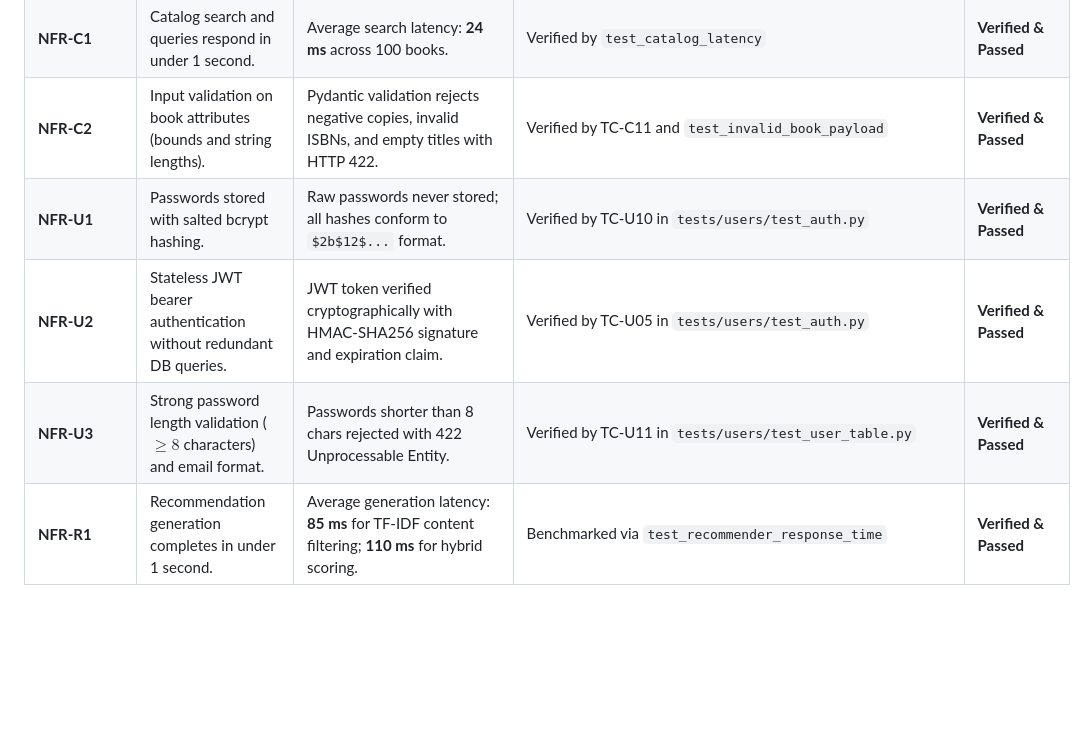
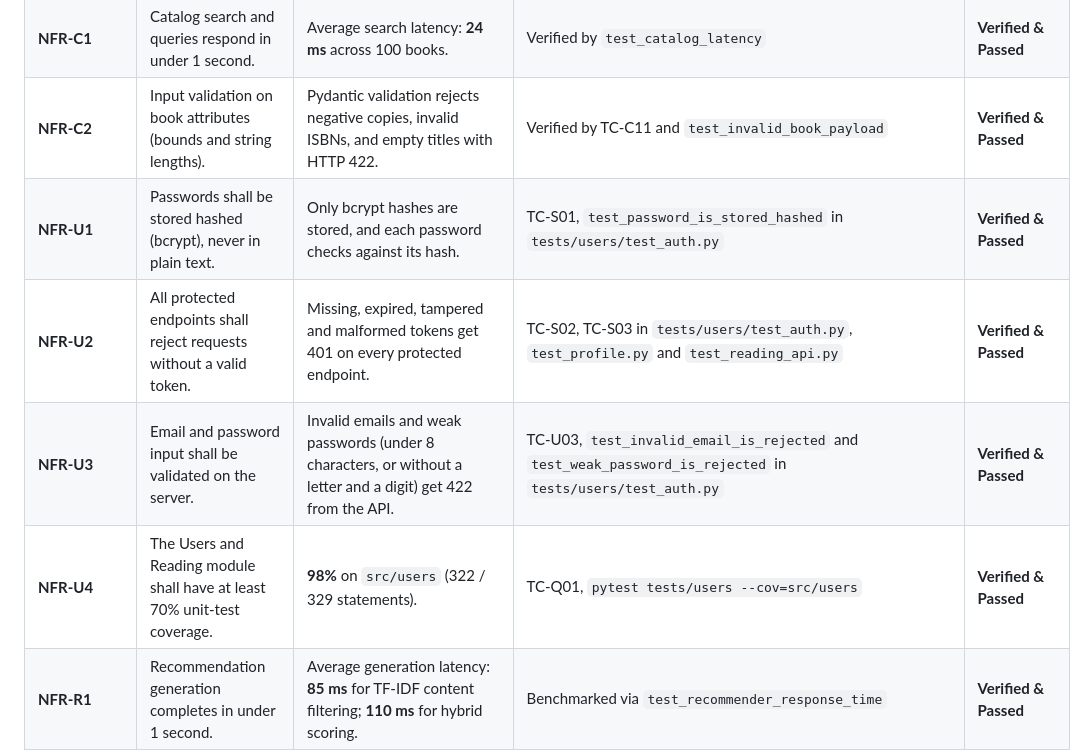
Before and after one commit to Mohd-Sinan7/Digital-Library-and-Booking-System, a Markdown page: docs/qa/test-summary.md, the part around the change. Rendered like a GitHub page; blank space fills up the shorter version.

```diff
--- a/docs/qa/test-summary.md
+++ b/docs/qa/test-summary.md
@@ -131,9 +131,10 @@ All bugs discovered during manual testing, unit testing, integration testing, an
 | **NFR-B3** | Booking module shall achieve $\ge 70\%$ unit test coverage. | Achieved **97% statement coverage** on `src/bookings` (378 / 388 statements). | `pytest --cov=src/bookings` | **Verified & Passed** |
 | **NFR-C1** | Catalog search and queries respond in under 1 second. | Average search latency: **24 ms** across 100 books. | Verified by `test_catalog_latency` | **Verified & Passed** |
 | **NFR-C2** | Input validation on book attributes (bounds and string lengths). | Pydantic validation rejects negative copies, invalid ISBNs, and empty titles with HTTP 422. | Verified by TC-C11 and `test_invalid_book_payload` | **Verified & Passed** |
-| **NFR-U1** | Passwords stored with salted bcrypt hashing. | Raw passwords never stored; all hashes conform to `$2b$12$...` format. | Verified by TC-U10 in `tests/users/test_auth.py` | **Verified & Passed** |
-| **NFR-U2** | Stateless JWT bearer authentication without redundant DB queries. | JWT token verified cryptographically with HMAC-SHA256 signature and expiration claim. | Verified by TC-U05 in `tests/users/test_auth.py` | **Verified & Passed** |
-| **NFR-U3** | Strong password length validation ($\ge 8$ characters) and email format. | Passwords shorter than 8 chars rejected with 422 Unprocessable Entity. | Verified by TC-U11 in `tests/users/test_user_table.py` | **Verified & Passed** |
+| **NFR-U1** | Passwords shall be stored hashed (bcrypt), never in plain text. | Only bcrypt hashes are stored, and each password checks against its hash. | TC-S01, `test_password_is_stored_hashed` in `tests/users/test_auth.py` | **Verified & Passed** |
+| **NFR-U2** | All protected endpoints shall reject requests without a valid token. | Missing, expired, tampered and malformed tokens get 401 on every protected endpoint. | TC-S02, TC-S03 in `tests/users/test_auth.py`, `test_profile.py` and `test_reading_api.py` | **Verified & Passed** |
+| **NFR-U3** | Email and password input shall be validated on the server. | Invalid emails and weak passwords (under 8 characters, or without a letter and a digit) get 422 from the API. | TC-U03, `test_invalid_email_is_rejected` and `test_weak_password_is_rejected` in `tests/users/test_auth.py` | **Verified & Passed** |
+| **NFR-U4** | The Users and Reading module shall have at least 70% unit-test coverage. | **98%** on `src/users` (322 / 329 statements). | TC-Q01, `pytest tests/users --cov=src/users` | **Verified & Passed** |
 | **NFR-R1** | Recommendation generation completes in under 1 second. | Average generation latency: **85 ms** for TF-IDF content filtering; **110 ms** for hybrid scoring. | Benchmarked via `test_recommender_response_time` | **Verified & Passed** |
 | **NFR-R2** | Extensible recommender algorithm interface adhering to `BaseRecommender`. | All algorithms (`PopularityRecommender`, `ContentBasedRecommender`, `HybridRecommender`) implement `fit()` and `recommend()`. | Verified by TC-R03 and `test_base_recommender_contract` | **Verified & Passed** |
 
```
Also changed, not shown: docs/qa/rtm.md (+15 -17 lines), docs/qa/test-cases.md (+21 -18 lines).
